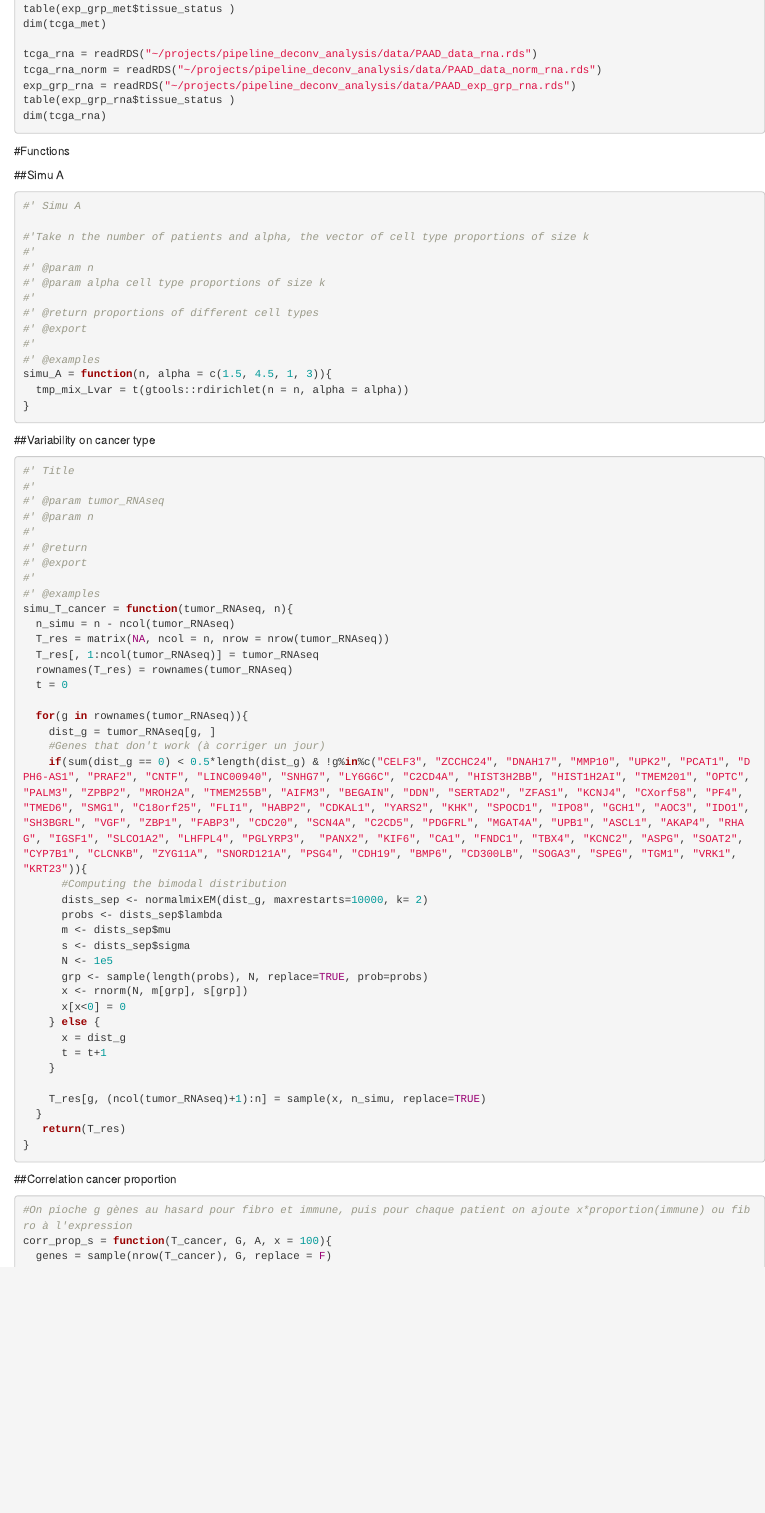
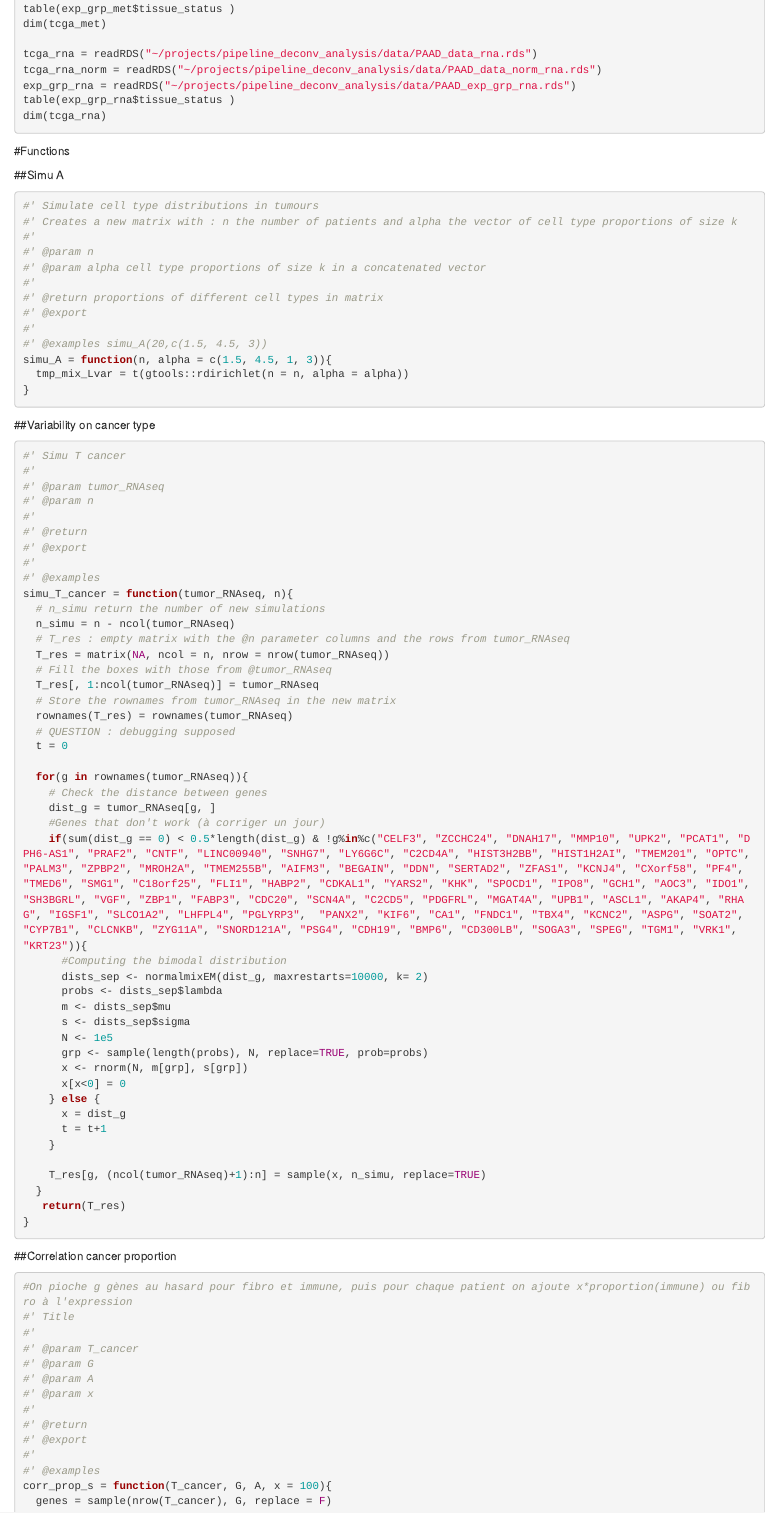
Before and after one commit to bcm-uga/Ritmic, an R Markdown document (vignettes/simulation.Rmd): the page in a window 1100 px wide, from 2020 px down. Rendered offline with R 4.5, knitr and Pandoc, with nearby package versions; some code elsewhere in the file could not run offline.

Commit message:
more documentation on simu_T_cancer

````diff
--- a/vignettes/simulation.Rmd
+++ b/vignettes/simulation.Rmd
@@ -65,17 +65,16 @@ dim(tcga_rna)
 
 ##Simu A
 ```{r, results="verbatim"}
-#' Simu A
-
-#'Take n the number of patients and alpha, the vector of cell type proportions of size k
+#' Simulate cell type distributions in tumours
+#' Creates a new matrix with : n the number of patients and alpha the vector of cell type proportions of size k
 #'
 #' @param n
-#' @param alpha cell type proportions of size k
+#' @param alpha cell type proportions of size k in a concatenated vector
 #'
-#' @return proportions of different cell types
+#' @return proportions of different cell types in matrix
 #' @export
 #'
-#' @examples
+#' @examples simu_A(20,c(1.5, 4.5, 3))
 simu_A = function(n, alpha = c(1.5, 4.5, 1, 3)){
   tmp_mix_Lvar = t(gtools::rdirichlet(n = n, alpha = alpha))
 }
@@ -84,7 +83,7 @@ simu_A = function(n, alpha = c(1.5, 4.5, 1, 3)){
 ##Variability on cancer type
 
 ```{r, results="verbatim"}
-#' Title
+#' Simu T cancer
 #'
 #' @param tumor_RNAseq
 #' @param n
@@ -94,13 +93,19 @@ simu_A = function(n, alpha = c(1.5, 4.5, 1, 3)){
 #'
 #' @examples
 simu_T_cancer = function(tumor_RNAseq, n){
+  # n_simu return the number of new simulations
   n_simu = n - ncol(tumor_RNAseq)
+  # T_res : empty matrix with the @n parameter columns and the rows from tumor_RNAseq
   T_res = matrix(NA, ncol = n, nrow = nrow(tumor_RNAseq))
+  # Fill the boxes with those from @tumor_RNAseq
   T_res[, 1:ncol(tumor_RNAseq)] = tumor_RNAseq
+  # Store the rownames from tumor_RNAseq in the new matrix
   rownames(T_res) = rownames(tumor_RNAseq)
+  # QUESTION : debugging supposed
   t = 0
 
   for(g in rownames(tumor_RNAseq)){
+    # Check the distance between genes
     dist_g = tumor_RNAseq[g, ]
     #Genes that don't work (à corriger un jour)
     if(sum(dist_g == 0) < 0.5*length(dist_g) & !g%in%c("CELF3", "ZCCHC24", "DNAH17", "MMP10", "UPK2", "PCAT1", "DPH6-AS1", "PRAF2", "CNTF", "LINC00940", "SNHG7", "LY6G6C", "C2CD4A", "HIST3H2BB", "HIST1H2AI", "TMEM201", "OPTC", "PALM3", "ZPBP2", "MROH2A", "TMEM255B", "AIFM3", "BEGAIN", "DDN", "SERTAD2", "ZFAS1", "KCNJ4", "CXorf58", "PF4", "TMED6", "SMG1", "C18orf25", "FLI1", "HABP2", "CDKAL1", "YARS2", "KHK", "SPOCD1", "IPO8", "GCH1", "AOC3", "IDO1", "SH3BGRL", "VGF", "ZBP1", "FABP3", "CDC20", "SCN4A", "C2CD5", "PDGFRL", "MGAT4A", "UPB1", "ASCL1", "AKAP4", "RHAG", "IGSF1", "SLCO1A2", "LHFPL4", "PGLYRP3",  "PANX2", "KIF6", "CA1", "FNDC1", "TBX4", "KCNC2", "ASPG", "SOAT2", "CYP7B1", "CLCNKB", "ZYG11A", "SNORD121A", "PSG4", "CDH19", "BMP6", "CD300LB", "SOGA3", "SPEG", "TGM1", "VRK1",  "KRT23")){
@@ -129,6 +134,17 @@ simu_T_cancer = function(tumor_RNAseq, n){
 
 ```{r, results="verbatim"}
 #On pioche g gènes au hasard pour fibro et immune, puis pour chaque patient on ajoute x*proportion(immune) ou fibro à l'expression
+#' Title
+#'
+#' @param T_cancer
+#' @param G
+#' @param A
+#' @param x
+#'
+#' @return
+#' @export
+#'
+#' @examples
 corr_prop_s = function(T_cancer, G, A, x = 100){
   genes = sample(nrow(T_cancer), G, replace = F)
   g_immune = genes[1:(G/2)]
````
Also changed, not shown: vignettes/simulation.Rmd (4 more changed lines).
